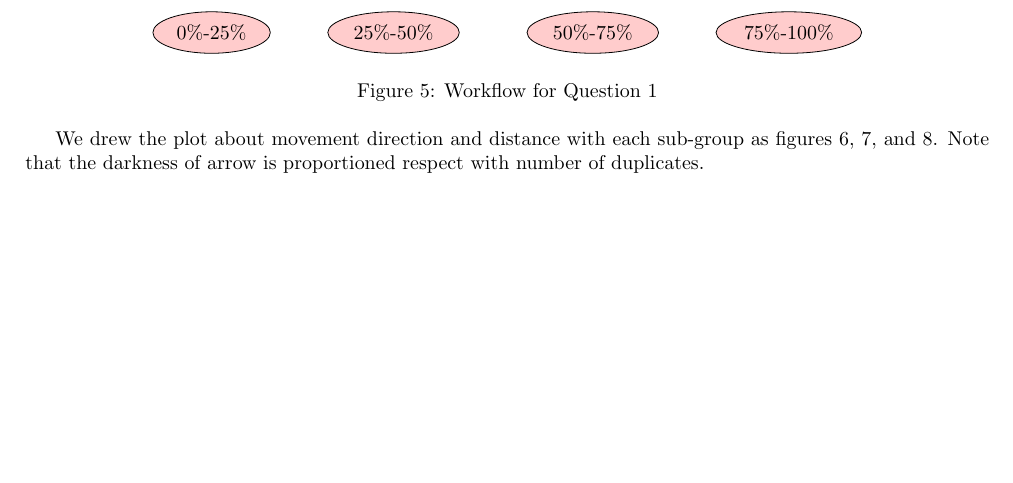
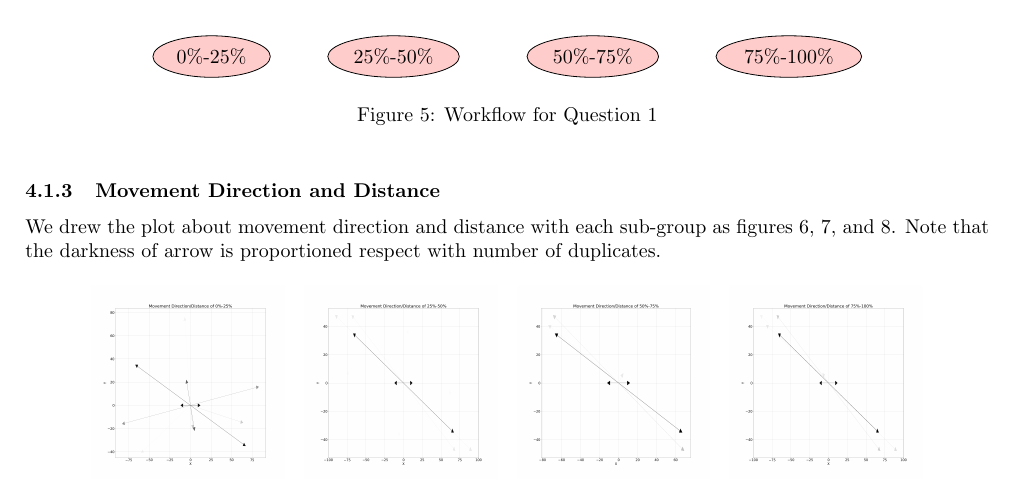
Before and after one commit to Fumire/Visualization_Final, a LaTeX document (Report/report.tex): part of page 5 of 7, cut so that both start at the same text, the shorter picture padded with empty space. Compiled offline with pdfLaTeX.

Commit message:
arrange sections

```diff
--- a/Report/report.tex
+++ b/Report/report.tex
@@ -205,6 +205,7 @@
                     \label{fig:workflow1}
                 \end{figure}
 
+            \subsubsection{Movement Direction and Distance}
                 We drew the plot about movement direction and distance with each sub-group as figures \ref{fig:movedd1}, \ref{fig:movedd2}, and \ref{fig:movedd3}. Note that the darkness of arrow is proportioned respect with number of duplicates.
 
                 \begin{figure}[htbp]
```
Lines whose indentation alone changed are shown as unchanged.
